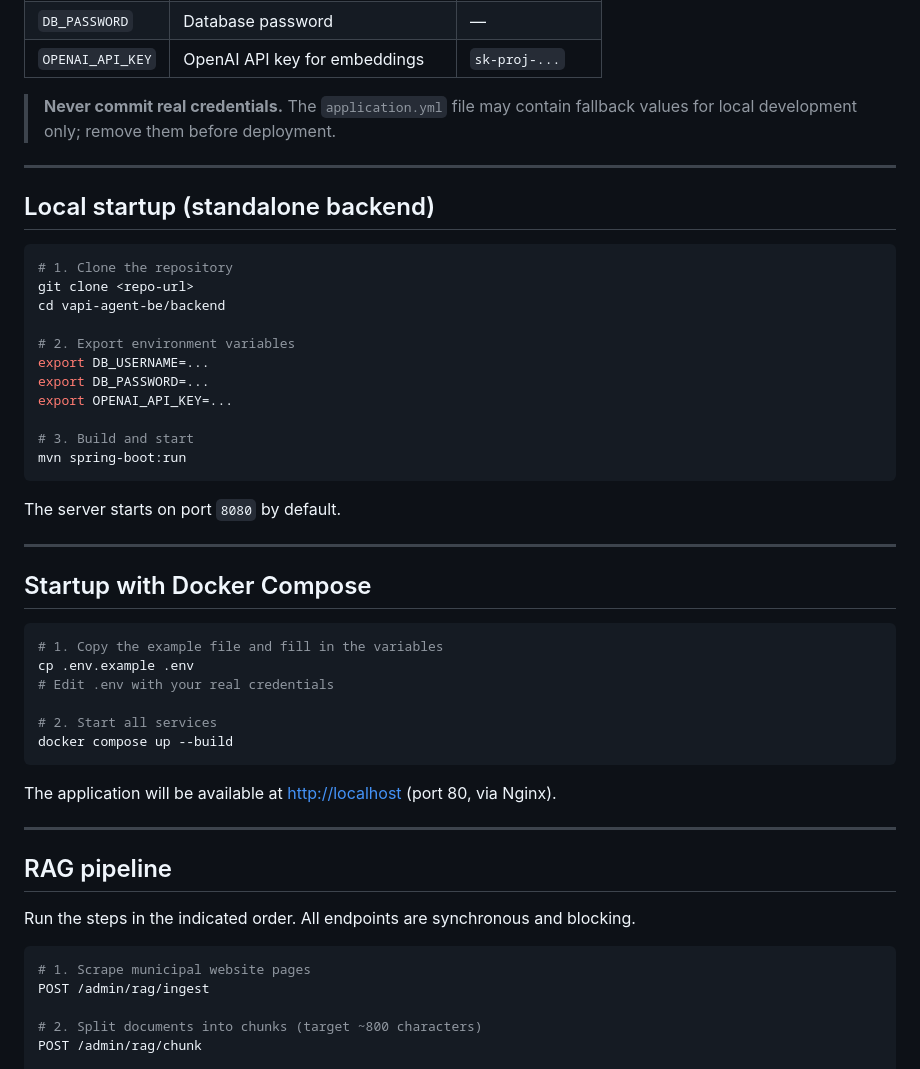
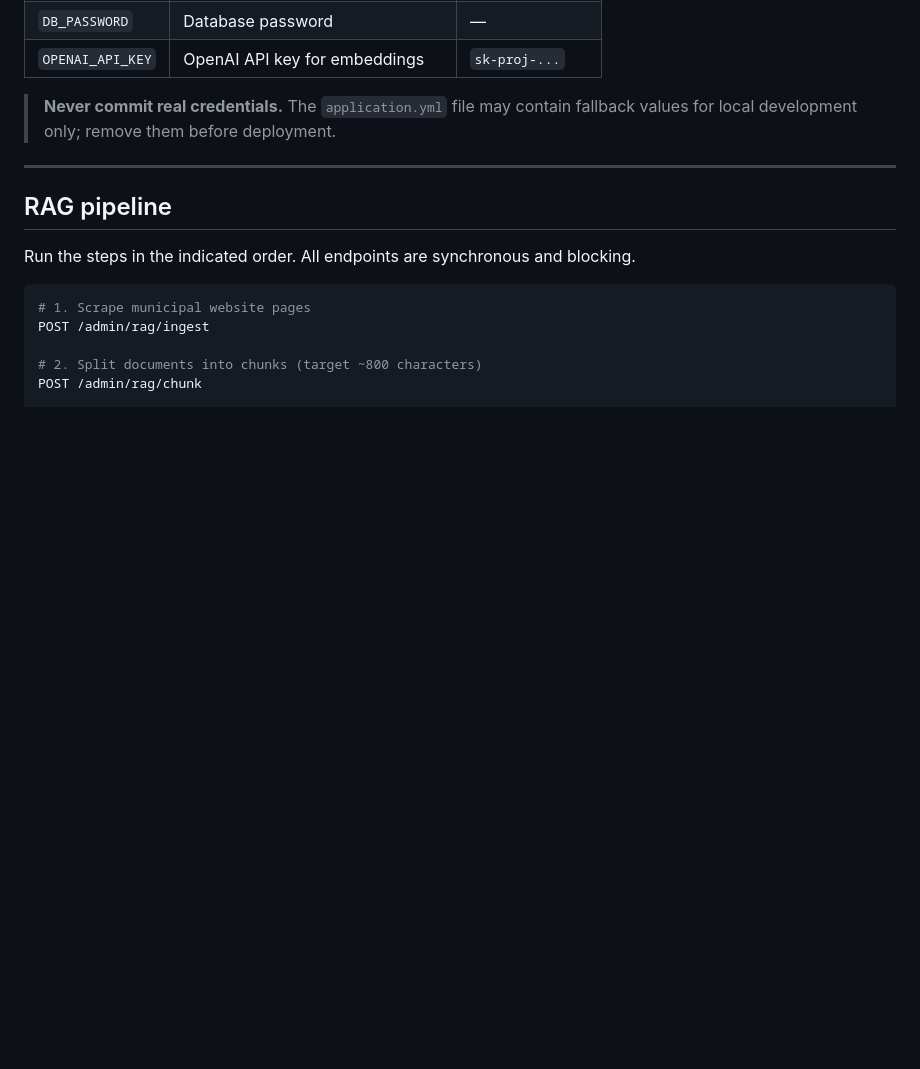
Before and after one commit to Guu97/vapi-agent-be, a Markdown page: README.md, the part around the change. Rendered like a GitHub page; blank space fills up the shorter version.

Commit message:
removed text

````diff
--- a/README.md
+++ b/README.md
@@ -205,40 +205,6 @@ backend/src/main/java/com/impruneta/vapiagent/
 
 ---
 
-## Local startup (standalone backend)
-
-```bash
-# 1. Clone the repository
-git clone <repo-url>
-cd vapi-agent-be/backend
-
-# 2. Export environment variables
-export DB_USERNAME=...
-export DB_PASSWORD=...
-export OPENAI_API_KEY=...
-
-# 3. Build and start
-mvn spring-boot:run
-```
-
-The server starts on port `8080` by default.
-
----
-
-## Startup with Docker Compose
-
-```bash
-# 1. Copy the example file and fill in the variables
-cp .env.example .env
-# Edit .env with your real credentials
-
-# 2. Start all services
-docker compose up --build
-```
-
-The application will be available at [http://localhost](http://localhost) (port 80, via Nginx).
-
----
 
 ## RAG pipeline
 
````
